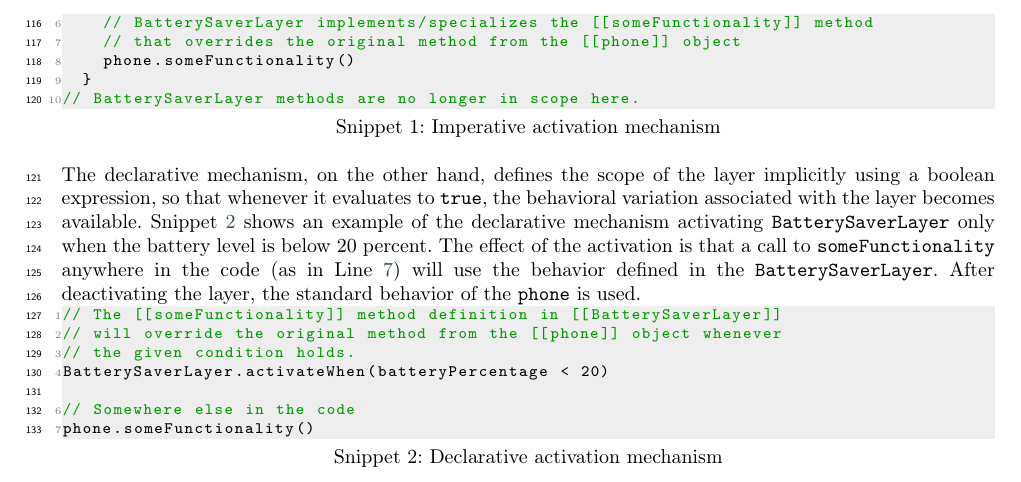
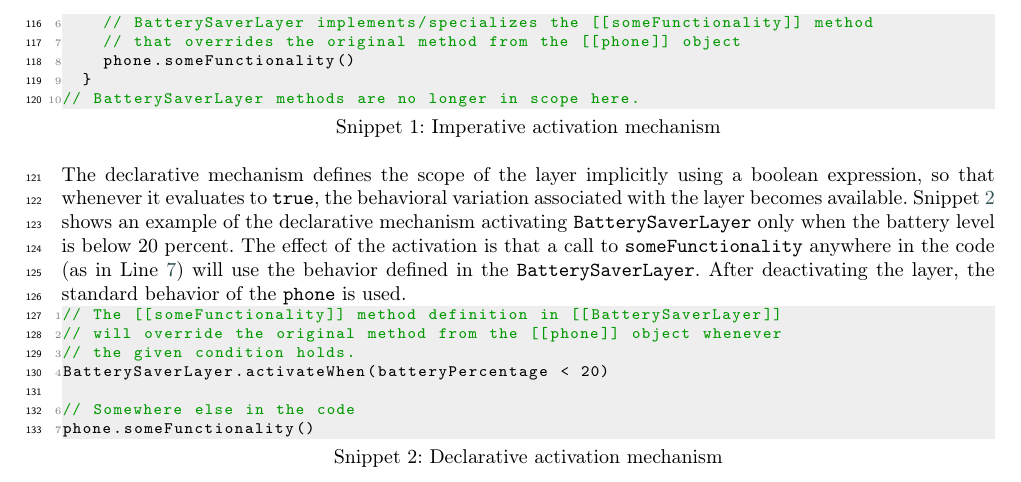
Before and after one commit to ncardozo/adaptation_verification_refinements, a LaTeX paper (main.tex, which reads content/preliminaries.tex): part of page 4 of 29, cut so that both start at the same text. Compiled offline with pdfLaTeX; a LaTeX package or settings file that is missing is left out.

Commit message:
Fix wording in declarative mechanism explanation

```diff
--- a/content/preliminaries.tex
+++ b/content/preliminaries.tex
@@ -38,7 +38,7 @@ if batteryPercentage < 20 then
 // BatterySaverLayer methods are no longer in scope here.
 \end{scala}
 
-The declarative mechanism, on the other hand, defines the scope of the layer implicitly using a boolean expression, so
+The declarative mechanism defines the scope of the layer implicitly using a boolean expression, so
 that whenever it evaluates to \scode{true}, the behavioral variation associated with the layer becomes
 available. \fref{lst:declarative-activation} shows an example of the declarative mechanism activating
 \scode{BatterySaverLayer} only when the battery level is below 20 percent. The effect of the activation
```
